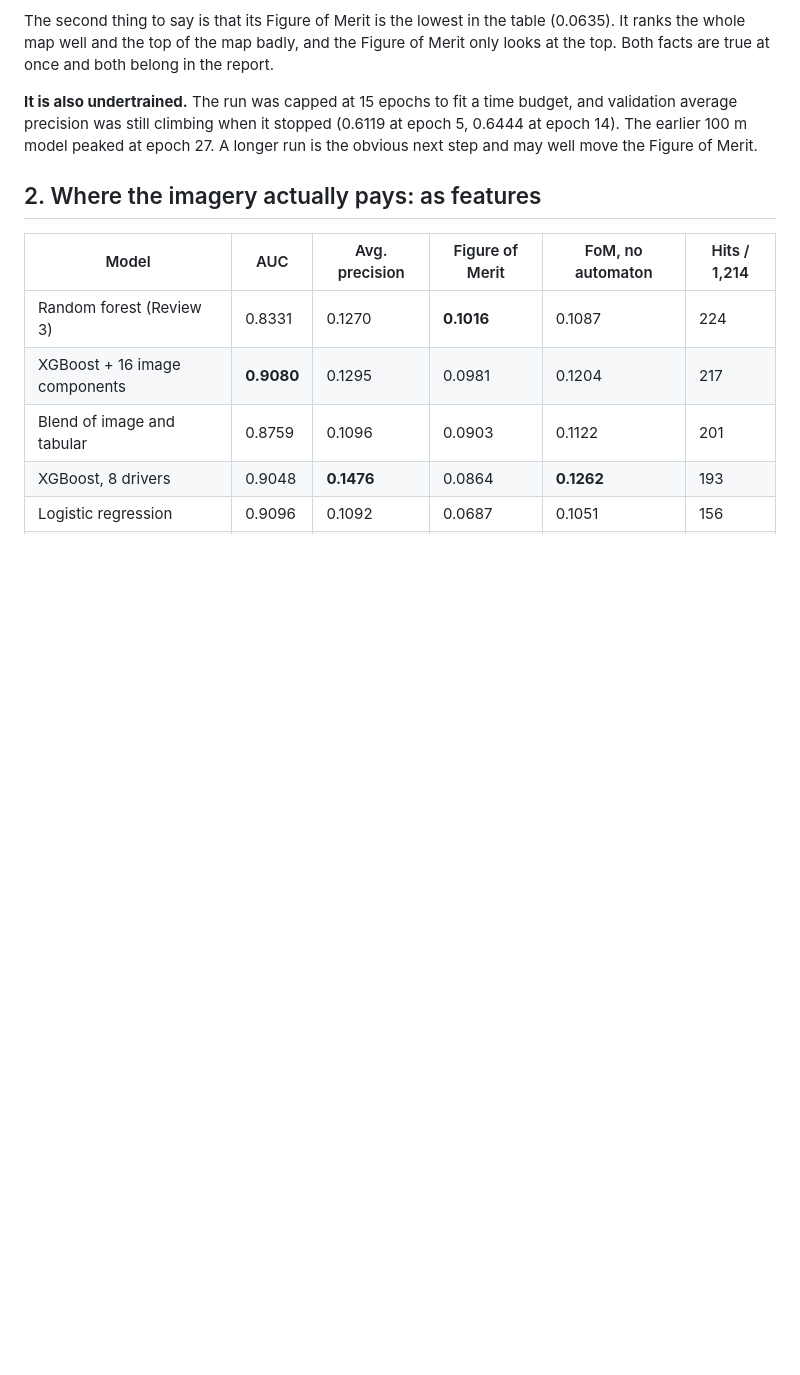
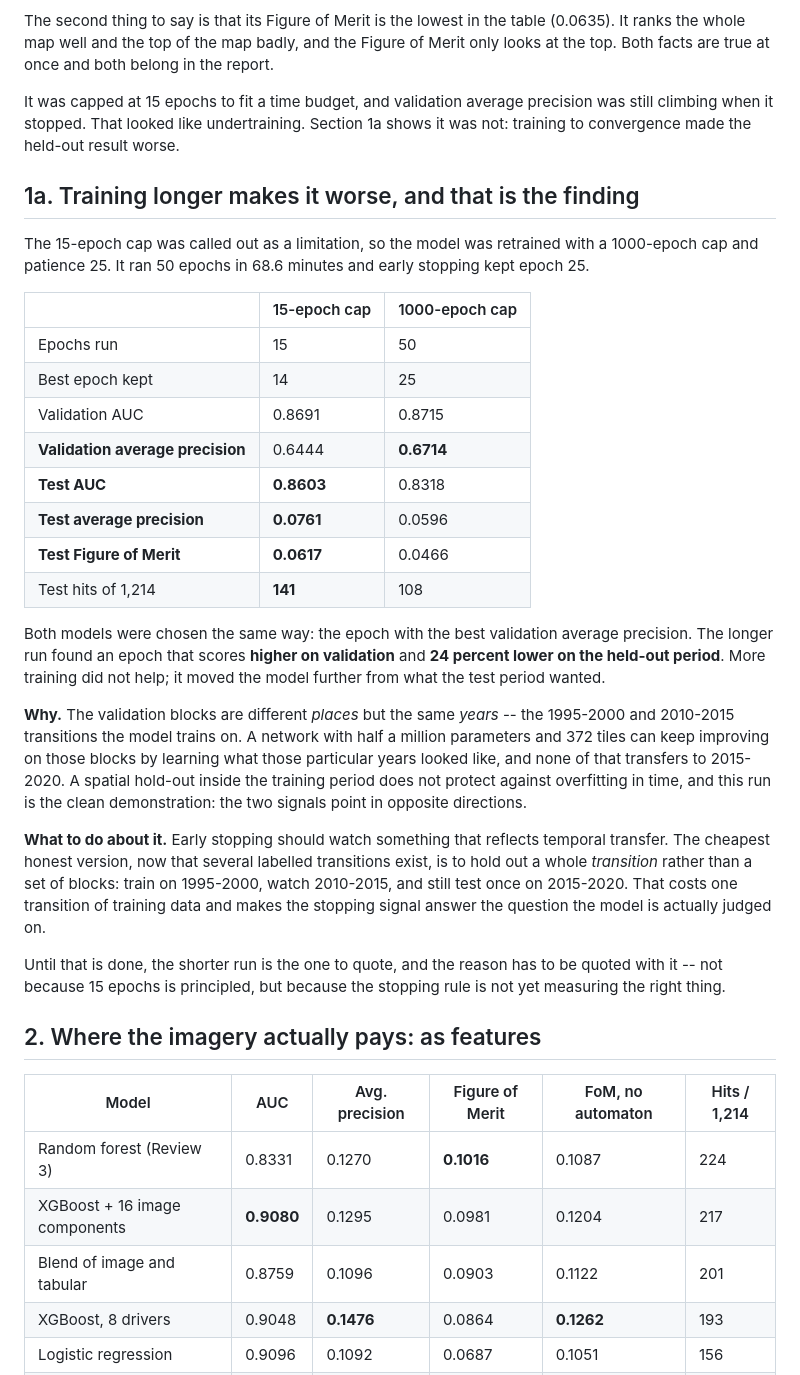
Before and after one commit to Preygle/satellite-ecomony-predection, a Markdown page: docs/DEEP_MODELS.md, the part around the change. Drawn GitHub-style; blank space fills up the shorter version.

Commit message:
docs: training to convergence makes the held-out result worse
Retrained with a 1000-epoch cap and patience 25. It ran 50 epochs and
kept epoch 25, which scores higher on validation average precision
(0.6714 against 0.6444) and 24 percent lower on the held-out period
(Figure of Merit 0.0466 against 0.0617, 108 hits against 141).

Both models were selected the same way, so the comparison is clean: the
validation blocks are different places but the same years, and a network
this size keeps improving on them by learning what those years looked
like. A spatial hold-out inside the training period does not protect
against overfitting in time.

The fix is to hold out a whole transition rather than a set of blocks --
train on 1995-2000, watch 2010-2015, test once on 2015-2020.

Claude-Session: https://claude.ai/code/session_01PeogaPRQkC58hiPBt8sYEQ

```diff
--- a/docs/DEEP_MODELS.md
+++ b/docs/DEEP_MODELS.md
@@ -37,10 +37,50 @@ The second thing to say is that its Figure of Merit is the lowest in the table
 of Merit only looks at the top. Both facts are true at once and both belong in the
 report.
 
-**It is also undertrained.** The run was capped at 15 epochs to fit a time budget,
-and validation average precision was still climbing when it stopped (0.6119 at epoch
-5, 0.6444 at epoch 14). The earlier 100 m model peaked at epoch 27. A longer run is
-the obvious next step and may well move the Figure of Merit.
+It was capped at 15 epochs to fit a time budget, and validation average precision
+was still climbing when it stopped. That looked like undertraining. Section 1a shows
+it was not: training to convergence made the held-out result worse.
+
+## 1a. Training longer makes it worse, and that is the finding
+
+The 15-epoch cap was called out as a limitation, so the model was retrained with a
+1000-epoch cap and patience 25. It ran 50 epochs in 68.6 minutes and early stopping
+kept epoch 25.
+
+| | 15-epoch cap | 1000-epoch cap |
+|---|---|---|
+| Epochs run | 15 | 50 |
+| Best epoch kept | 14 | 25 |
+| Validation AUC | 0.8691 | 0.8715 |
+| **Validation average precision** | 0.6444 | **0.6714** |
+| **Test AUC** | **0.8603** | 0.8318 |
+| **Test average precision** | **0.0761** | 0.0596 |
+| **Test Figure of Merit** | **0.0617** | 0.0466 |
+| Test hits of 1,214 | **141** | 108 |
+
+Both models were chosen the same way: the epoch with the best validation average
+precision. The longer run found an epoch that scores **higher on validation** and
+**24 percent lower on the held-out period**. More training did not help; it moved
+the model further from what the test period wanted.
+
+**Why.** The validation blocks are different *places* but the same *years* -- the
+1995-2000 and 2010-2015 transitions the model trains on. A network with half a
+million parameters and 372 tiles can keep improving on those blocks by learning what
+those particular years looked like, and none of that transfers to 2015-2020. A
+spatial hold-out inside the training period does not protect against overfitting in
+time, and this run is the clean demonstration: the two signals point in opposite
+directions.
+
+**What to do about it.** Early stopping should watch something that reflects
+temporal transfer. The cheapest honest version, now that several labelled
+transitions exist, is to hold out a whole *transition* rather than a set of blocks:
+train on 1995-2000, watch 2010-2015, and still test once on 2015-2020. That costs
+one transition of training data and makes the stopping signal answer the question
+the model is actually judged on.
+
+Until that is done, the shorter run is the one to quote, and the reason has to be
+quoted with it -- not because 15 epochs is principled, but because the stopping rule
+is not yet measuring the right thing.
 
 ## 2. Where the imagery actually pays: as features
 
```
